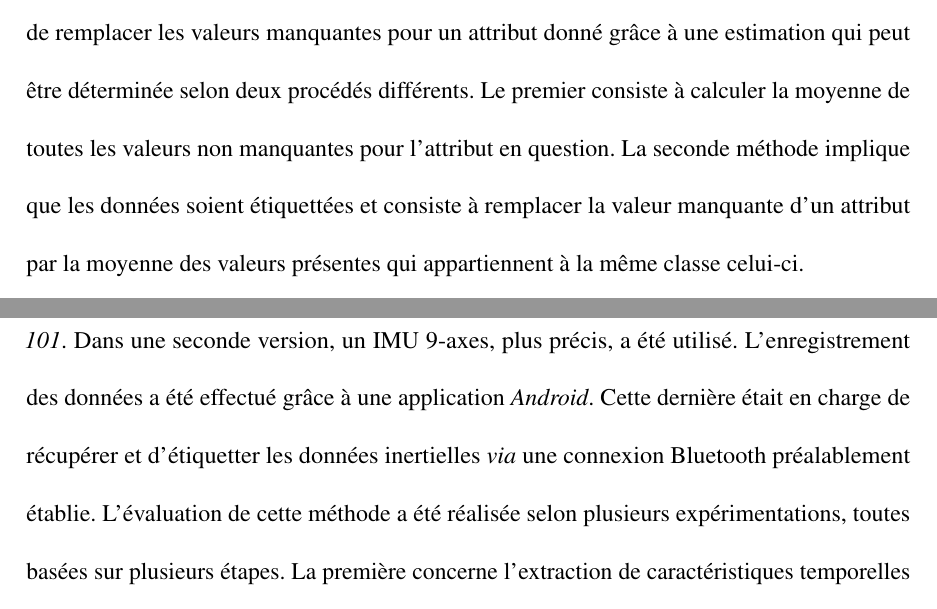
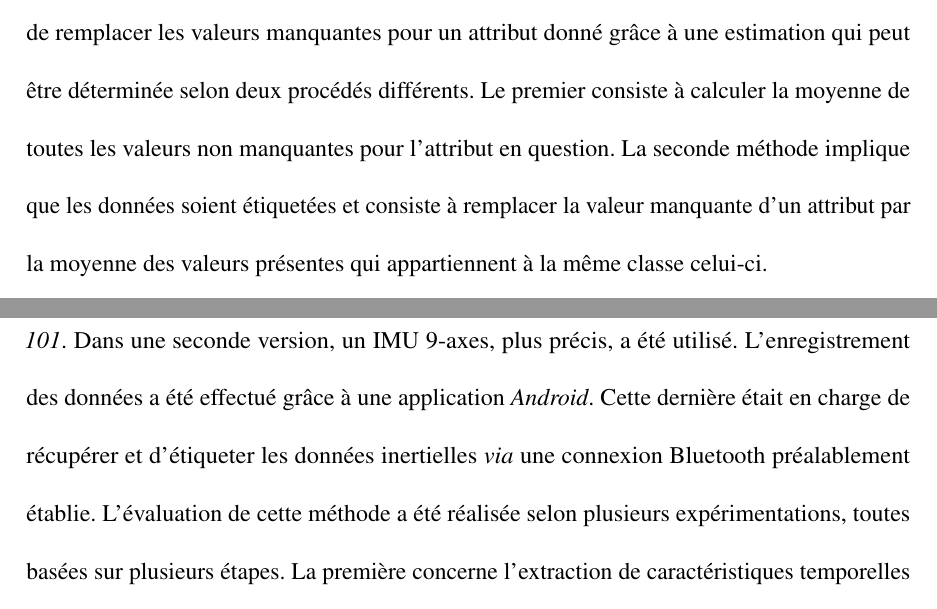
Before and after one commit to FlorentinTh/PhD-Thesis, a LaTeX thesis (src/main.tex, which reads src/content/chapitre2.tex, src/content/chapitre4.tex): two parts of pages 51 and 144 of 229, joined at a grey line, cut so that both start at the same text. Compiled offline with pdfLaTeX; a missing bibliography style is replaced by a similar one.

Commit message:
Fix typos.

```diff
--- a/src/content/chapitre2.tex
+++ b/src/content/chapitre2.tex
@@ -100,7 +100,7 @@ Avant d'être en mesure d'utiliser les algorithmes d'apprentissage, il est néce
 
 Le prétraitement des données est la première étape du processus d'apprentissage pour la reconnaissance d'activités. En effet, après l'acquisition des valeurs renvoyées, autant par les capteurs ambiants que les capteurs portables présents au sein d'un environnement intelligent, plusieurs facteurs peuvent influer sur la qualité de ces données. Par exemple, un mauvais fonctionnement du matériel ou un problème de transmission comme une latence réseau peuvent entraîner l'acquisition de données incohérentes, erronées ou encore partiellement manquantes. L'objectif de cette étape sont donc d'améliorer les données récoltées en réduisant le bruit, ou en filtrant les éléments nuisibles, tout en essayant de conserver les caractéristiques dynamiques essentielles du signal.
 
-Dans le cas où les données comprendraient des valeurs partiellement manquantes, plusieurs méthodes peuvent être employées pour pallier cette perte. Dans un premier temps, il est tout simplement possible d'ignorer les données incriminées. Néanmoins, cette méthode n'est pas pertinente lorsque l'absence d'information est très élevée. De ce fait, il est possible de remplacer les valeurs manquantes pour un attribut donné grâce à une estimation qui peut être déterminée selon deux procédés différents. Le premier consiste à calculer la moyenne de toutes les valeurs non manquantes pour l'attribut en question. La seconde méthode implique que les données soient étiquettées et consiste à remplacer la valeur manquante d'un attribut par la moyenne des valeurs présentes qui appartiennent à la même classe celui-ci.
+Dans le cas où les données comprendraient des valeurs partiellement manquantes, plusieurs méthodes peuvent être employées pour pallier cette perte. Dans un premier temps, il est tout simplement possible d'ignorer les données incriminées. Néanmoins, cette méthode n'est pas pertinente lorsque l'absence d'information est très élevée. De ce fait, il est possible de remplacer les valeurs manquantes pour un attribut donné grâce à une estimation qui peut être déterminée selon deux procédés différents. Le premier consiste à calculer la moyenne de toutes les valeurs non manquantes pour l'attribut en question. La seconde méthode implique que les données soient étiquetées et consiste à remplacer la valeur manquante d'un attribut par la moyenne des valeurs présentes qui appartiennent à la même classe celui-ci.
 
 De plus, il est admis que les capteurs \ac{RFID} et les accéléromètres sont connus pour être les deux types de capteurs (ambiant et portable) les plus sujets au bruit. Or, de nombreux travaux se basent sur l'exploitation de ceux-ci dans le but de reconnaître des activités \citep{Ravi2005, Stikic2008, Buettner2009, Khan2011, Mannini2017}. De ce fait, \cite{Wang2011} ont comparé quatre filtres différents ayant pour but de réduire le bruit dans les données générées par un accéléromètre, soit : un filtre médian \citep{Huang1979}, un filtre passe-bas de type \textit{Butterworth} \citep{Butterworth1930}, une transformée en ondelettes discrète spécifique (\ac{DWPD}) \citep{Mallat1989} et un filtre de Kalman \citep{Welch2006}, où ce dernier s'est révélé comme le plus efficace. \cite{Abreu2014} ont, quant à eux, montré que le filtre de Kalman était également le plus performant pour réduire le bruit présent dans le leur système de localisation intérieure basé sur des capteurs \acs{RFID}.
 
--- a/src/content/chapitre4.tex
+++ b/src/content/chapitre4.tex
@@ -312,4 +312,4 @@ Finalement, bien que l'ensemble des résultats obtenus soient très satisfaisant
 
 \section{Conclusion}
 
-Dans ce chapitre, une nouvelle méthode pour reconnaitre les types de sols grâce aux données inertielles produites par la démarche humaine a été introduite. Pour ce faire, un \textit{wearable device} a été conçu dans le but d'enregistrer les données inertielles générées par son porteur. Dans une première version, ces données ont été obtenues par le biais d'un \acs{IMU} 6-axes déjà intégré au système électronique sur lequel notre choix s'est porté, c'est-à-dire, un \textit{Arduino 101}. Dans une seconde version, un \acs{IMU} 9-axes, plus précis, a été utilisé. L'enregistrement des données a été effectué grâce à une application \textit{Android}. Cette dernière était en charge de récupérer et d'étiquetter les données inertielles \textit{via} une connexion Bluetooth préalablement établie. L'évaluation de cette méthode a été réalisée selon plusieurs expérimentations, toutes basées sur plusieurs étapes. La première concerne l'extraction de caractéristiques temporelles et fréquentielles sur les données brutes récoltées. Ensuite, les deux algorithmes d'apprentissage machine \textit{random forest} et des $k$ plus proches voisins ont été comparés. Enfin, la performance de la reconnaissance a pu être évaluée dans une dernière étape grâce au calcul de la $F\mbox{-} mesure$ réalisée par le biais de la méthode de la validation croisée en 10-plis. La première expérimentation s'est déroulée avec l'implication de neuf participants à qui il a été demandé de marché sur quatre différents types de sols (\texttt{ciment}, \texttt{gravier}, \texttt{neige} et \texttt{sable}) en portant le \textit{wearable device} selon cinq positions distinctes. La seconde expérimentation a repris les mêmes grandes lignes du protocole de la première expérimentation à l'exception faite qu'un téléphone intelligent a été ajouté en plus du dispositif pour l'enregistrement des données inertielles. De plus, puisque celle-ci s'est déroulée en été, il a été impossible d'établir une récolte de données sur la neige. Aussi, certains participants ayant quitté le laboratoire entre temps, cette expérimentation n'a impliquée que six participants parmi les neuf qui étaient présents lors de la première. Les résultats obtenus grâce à ces expérimentations ont, dans un premier temps, permis de déterminer les paramètres optimaux à utiliser dans la configuration des algorithmes d'apprentissage machine. De plus, les différentes évaluations de la performance de reconnaissance ont montré une excellente précision, soit 86\% au mieux pour la première expérimentation et 92\% au mieux pour la seconde. Cette amélioration a permis de déterminer qu'une centrale inertielle à 9-axes était la configuration matérielle à adopter pour proposer une reconnaissance la plus précise possible. Enfin, bien que ces expérimentations aient également permis de statuer que la position du \textit{wearable device} n'avait aucun impact sur la performance de la reconnaissance des sols, il a été identifié que cette affirmation doit être renforcée par d'autres analyses incluant un nombre plus important de participants.
+Dans ce chapitre, une nouvelle méthode pour reconnaitre les types de sols grâce aux données inertielles produites par la démarche humaine a été introduite. Pour ce faire, un \textit{wearable device} a été conçu dans le but d'enregistrer les données inertielles générées par son porteur. Dans une première version, ces données ont été obtenues par le biais d'un \acs{IMU} 6-axes déjà intégré au système électronique sur lequel notre choix s'est porté, c'est-à-dire, un \textit{Arduino 101}. Dans une seconde version, un \acs{IMU} 9-axes, plus précis, a été utilisé. L'enregistrement des données a été effectué grâce à une application \textit{Android}. Cette dernière était en charge de récupérer et d'étiqueter les données inertielles \textit{via} une connexion Bluetooth préalablement établie. L'évaluation de cette méthode a été réalisée selon plusieurs expérimentations, toutes basées sur plusieurs étapes. La première concerne l'extraction de caractéristiques temporelles et fréquentielles sur les données brutes récoltées. Ensuite, les deux algorithmes d'apprentissage machine \textit{random forest} et des $k$ plus proches voisins ont été comparés. Enfin, la performance de la reconnaissance a pu être évaluée dans une dernière étape grâce au calcul de la $F\mbox{-} mesure$ réalisée par le biais de la méthode de la validation croisée en 10-plis. La première expérimentation s'est déroulée avec l'implication de neuf participants à qui il a été demandé de marché sur quatre différents types de sols (\texttt{ciment}, \texttt{gravier}, \texttt{neige} et \texttt{sable}) en portant le \textit{wearable device} selon cinq positions distinctes. La seconde expérimentation a repris les mêmes grandes lignes du protocole de la première expérimentation à l'exception faite qu'un téléphone intelligent a été ajouté en plus du dispositif pour l'enregistrement des données inertielles. De plus, puisque celle-ci s'est déroulée en été, il a été impossible d'établir une récolte de données sur la neige. Aussi, certains participants ayant quitté le laboratoire entre temps, cette expérimentation n'a impliquée que six participants parmi les neuf qui étaient présents lors de la première. Les résultats obtenus grâce à ces expérimentations ont, dans un premier temps, permis de déterminer les paramètres optimaux à utiliser dans la configuration des algorithmes d'apprentissage machine. De plus, les différentes évaluations de la performance de reconnaissance ont montré une excellente précision, soit 86\% au mieux pour la première expérimentation et 92\% au mieux pour la seconde. Cette amélioration a permis de déterminer qu'une centrale inertielle à 9-axes était la configuration matérielle à adopter pour proposer une reconnaissance la plus précise possible. Enfin, bien que ces expérimentations aient également permis de statuer que la position du \textit{wearable device} n'avait aucun impact sur la performance de la reconnaissance des sols, il a été identifié que cette affirmation doit être renforcée par d'autres analyses incluant un nombre plus important de participants.
```
Also changed, not shown: src/content/chapitre4.tex (2 more changed lines).
